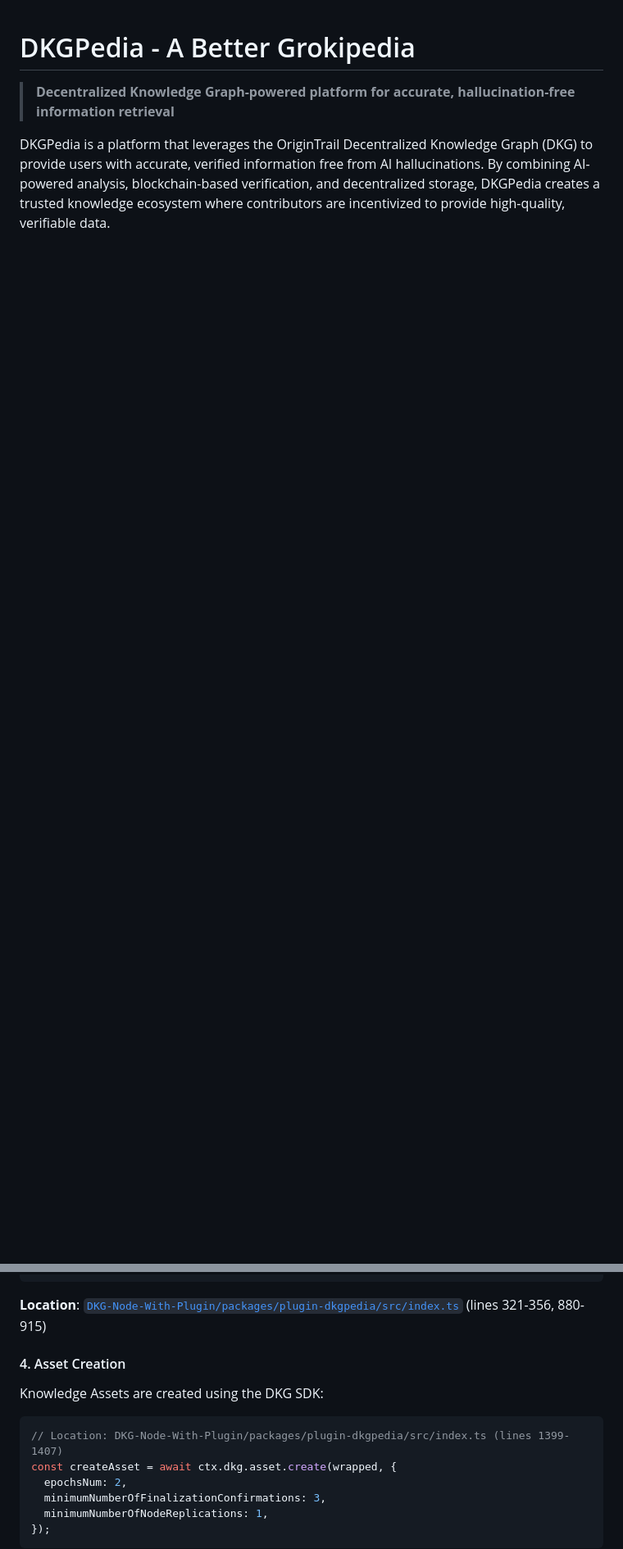
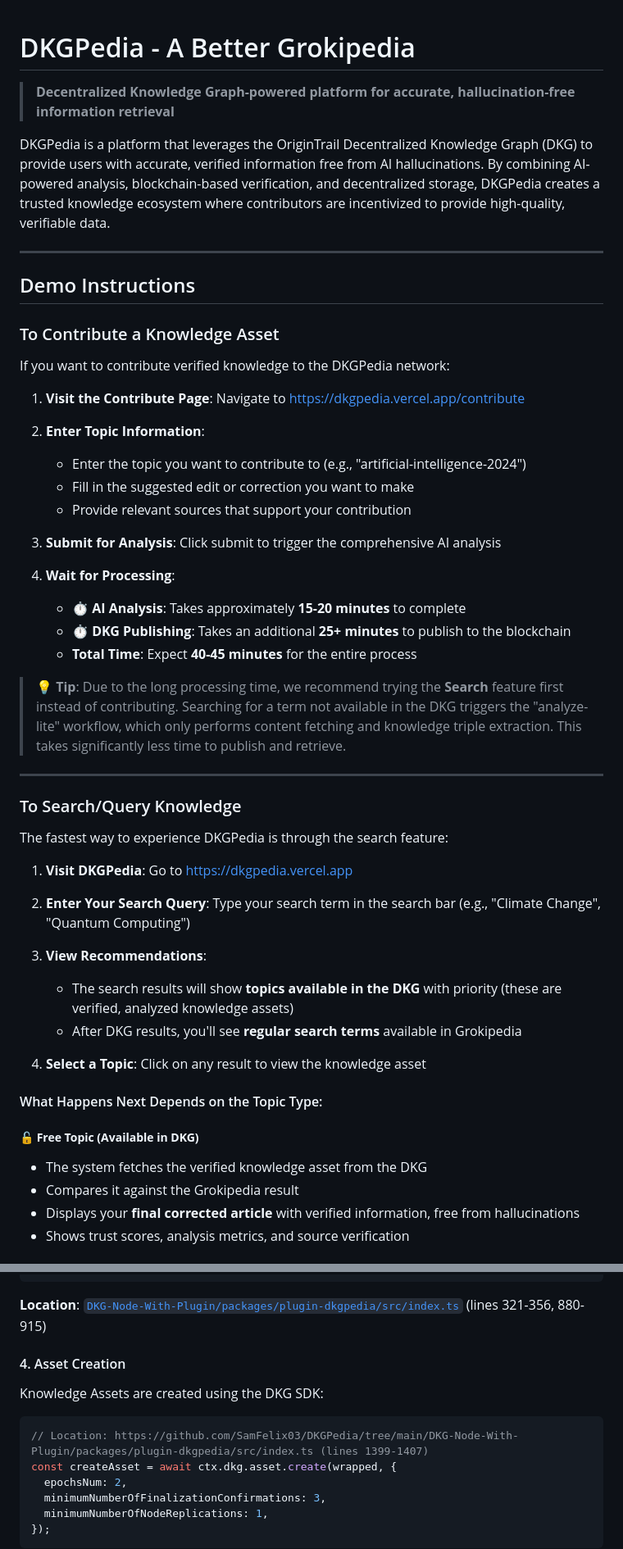
Before and after one commit to SamFelix03/DKGPedia, a Markdown page: README.md, 2 parts joined by grey strips. Shown at 82% size. GitHub-like rendering; blank space fills up the shorter version.

````diff
--- a/README.md
+++ b/README.md
@@ -3,3 +3,52 @@
 > **Decentralized Knowledge Graph-powered platform for accurate, hallucination-free information retrieval**
 
 DKGPedia is a platform that leverages the OriginTrail Decentralized Knowledge Graph (DKG) to provide users with accurate, verified information free from AI hallucinations. By combining AI-powered analysis, blockchain-based verification, and decentralized storage, DKGPedia creates a trusted knowledge ecosystem where contributors are incentivized to provide high-quality, verifiable data.
+
+---
+
+## Demo Instructions
+
+### To Contribute a Knowledge Asset
+
+If you want to contribute verified knowledge to the DKGPedia network:
+
+1. **Visit the Contribute Page**: Navigate to [https://dkgpedia.vercel.app/contribute](https://dkgpedia.vercel.app/contribute)
+
+2. **Enter Topic Information**:
+   - Enter the topic you want to contribute to (e.g., "artificial-intelligence-2024")
+   - Fill in the suggested edit or correction you want to make
+   - Provide relevant sources that support your contribution
+
+3. **Submit for Analysis**: Click submit to trigger the comprehensive AI analysis
+
+4. **Wait for Processing**:
+   - ⏱️ **AI Analysis**: Takes approximately **15-20 minutes** to complete
+   - ⏱️ **DKG Publishing**: Takes an additional **25+ minutes** to publish to the blockchain
+   - **Total Time**: Expect **40-45 minutes** for the entire process
+
+> **💡 Tip**: Due to the long processing time, we recommend trying the **Search** feature first instead of contributing. Searching for a term not available in the DKG triggers the "analyze-lite" workflow, which only performs content fetching and knowledge triple extraction. This takes significantly less time to publish and retrieve.
+
+---
+
+### To Search/Query Knowledge
+
+The fastest way to experience DKGPedia is through the search feature:
+
+1. **Visit DKGPedia**: Go to [https://dkgpedia.vercel.app](https://dkgpedia.vercel.app)
+
+2. **Enter Your Search Query**: Type your search term in the search bar (e.g., "Climate Change", "Quantum Computing")
+
+3. **View Recommendations**:
+   - The search results will show **topics available in the DKG** with priority (these are verified, analyzed knowledge assets)
+   - After DKG results, you'll see **regular search terms** available in Grokipedia
+
+4. **Select a Topic**: Click on any result to view the knowledge asset
+
+#### What Happens Next Depends on the Topic Type:
+
+##### 🔓 **Free Topic (Available in DKG)**
+- The system fetches the verified knowledge asset from the DKG
+- Compares it against the Grokipedia result
+- Displays your **final corrected article** with verified information, free from hallucinations
+- Shows trust scores, analysis metrics, and source verification
+
@@ -363,7 +436,7 @@ LIMIT 1
 Knowledge Assets are created using the DKG SDK:
 
 ```typescript
-// Location: DKG-Node-With-Plugin/packages/plugin-dkgpedia/src/index.ts (lines 1399-1407)
+// Location: https://github.com/SamFelix03/DKGPedia/tree/main/DKG-Node-With-Plugin/packages/plugin-dkgpedia/src/index.ts (lines 1399-1407)
 const createAsset = await ctx.dkg.asset.create(wrapped, {
   epochsNum: 2,
   minimumNumberOfFinalizationConfirmations: 3,
````
Also changed, not shown: other parts of README.md (+61 -37 lines).
